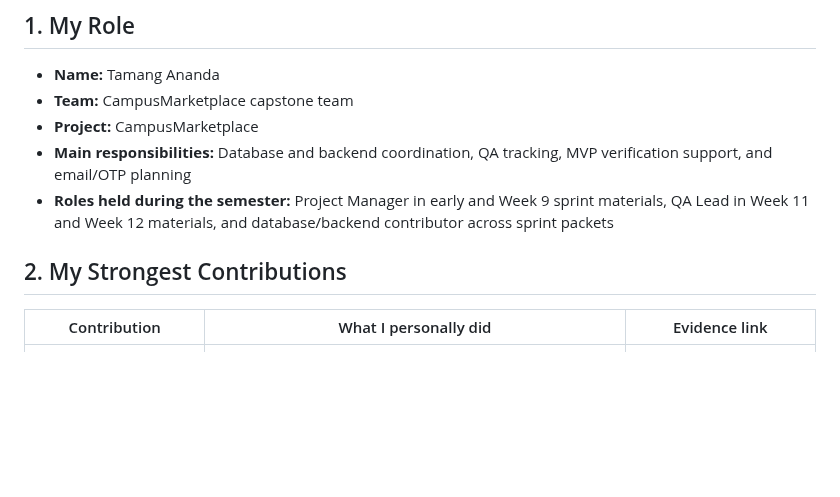
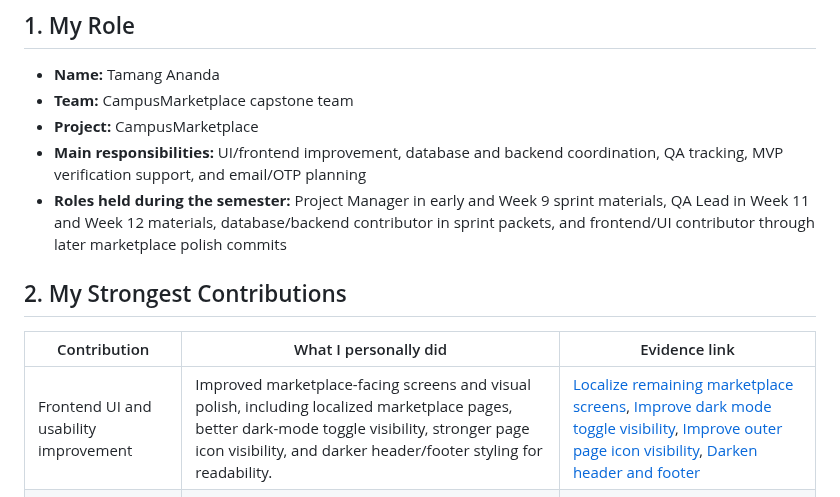
Before and after one commit to CapstoneDesign-Spring2026-UlsanCollege/campusMarketPlace, a Markdown page: portfolio/08-individual-portfolios/ANANDA_TAMANG.md, the part around one of its changes. GitHub-like rendering; blank space fills up the shorter version.

```diff
--- a/portfolio/08-individual-portfolios/ANANDA_TAMANG.md
+++ b/portfolio/08-individual-portfolios/ANANDA_TAMANG.md
@@ -5,13 +5,14 @@
 - **Name:** Tamang Ananda
 - **Team:** CampusMarketplace capstone team
 - **Project:** CampusMarketplace
-- **Main responsibilities:** Database and backend coordination, QA tracking, MVP verification support, and email/OTP planning
-- **Roles held during the semester:** Project Manager in early and Week 9 sprint materials, QA Lead in Week 11 and Week 12 materials, and database/backend contributor across sprint packets
+- **Main responsibilities:** UI/frontend improvement, database and backend coordination, QA tracking, MVP verification support, and email/OTP planning
+- **Roles held during the semester:** Project Manager in early and Week 9 sprint materials, QA Lead in Week 11 and Week 12 materials, database/backend contributor in sprint packets, and frontend/UI contributor through later marketplace polish commits
 
 ## 2. My Strongest Contributions
 
 | Contribution | What I personally did | Evidence link |
 |---|---|---|
+| Frontend UI and usability improvement | Improved marketplace-facing screens and visual polish, including localized marketplace pages, better dark-mode toggle visibility, stronger page icon visibility, and darker header/footer styling for readability. | [Localize remaining marketplace screens](https://github.com/CapstoneDesign-Spring2026-UlsanCollege/campusMarketPlace/commit/8b6d843), [Improve dark mode toggle visibility](https://github.com/CapstoneDesign-Spring2026-UlsanCollege/campusMarketPlace/commit/5b6fe8f), [Improve outer page icon visibility](https://github.com/CapstoneDesign-Spring2026-UlsanCollege/campusMarketPlace/commit/563b49b), [Darken header and footer](https://github.com/CapstoneDesign-Spring2026-UlsanCollege/campusMarketPlace/commit/028d79e) |
 | Project management and sprint coordination | Took PM responsibility in sprint planning documents and helped keep the team focused on the MVP path and deliverables. | [Week 2 sprint packet](../../docs/Sprint_Packet/Weekly%20Sprint%20Packet%20-%20Week2.md), [Week 9 sprint packet](../../docs/Sprint_Packet/Week_9/Weekly%20Sprint%20Packet%20-%20Week9.md) |
 | Database and backend ownership | Supported the MongoDB/database direction and was listed as the owner for the database layer in sprint evidence and AI ownership tracking. | [Sprint 3 packet](../../docs/Sprint_Packet/SPRINT_3.md), [Week 11 sprint packet](../../docs/Sprint_Packet/Week_11/Weekly%20Sprint%20Packet%20-%20Week11.md), [AI ownership audit](../06-ai-and-code-ownership/AI_CODE_OWNERSHIP_AUDIT.md) |
 | QA and MVP verification | Led QA-related verification work during the MVP phase and helped document what was complete, what was risky, and what still needed fallback handling. | [Week 11 sprint packet](../../docs/Sprint_Packet/Week_11/Weekly%20Sprint%20Packet%20-%20Week11.md), [Week 12 sprint packet](../../docs/Sprint_Packet/Week_12/Weekly_Sprint_Packet_Week12.md) |
```
Also changed, not shown: other parts of portfolio/08-individual-portfolios/ANANDA_TAMANG.md (+16 -16 lines).
